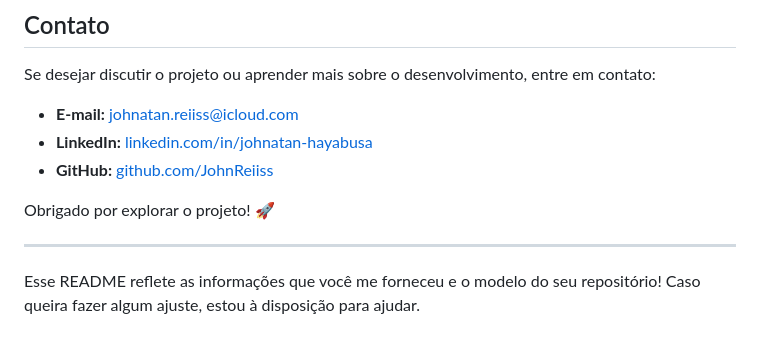
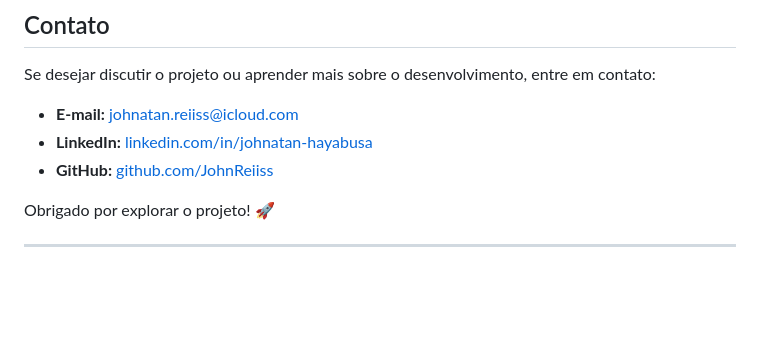
Before and after one commit to JohnReiiss/Real_State, a Markdown page: README.md, the part around one of its changes. Rendered like a GitHub page; blank space fills up the shorter version.

```diff
--- a/README.md
+++ b/README.md
@@ -69,5 +69,3 @@ Se desejar discutir o projeto ou aprender mais sobre o desenvolvimento, entre em
 Obrigado por explorar o projeto! 🚀
 
 ---
-
-Esse README reflete as informações que você me forneceu e o modelo do seu repositório! Caso queira fazer algum ajuste, estou à disposição para ajudar.
```
Also changed, not shown: other parts of README.md (+1 -1 lines).
